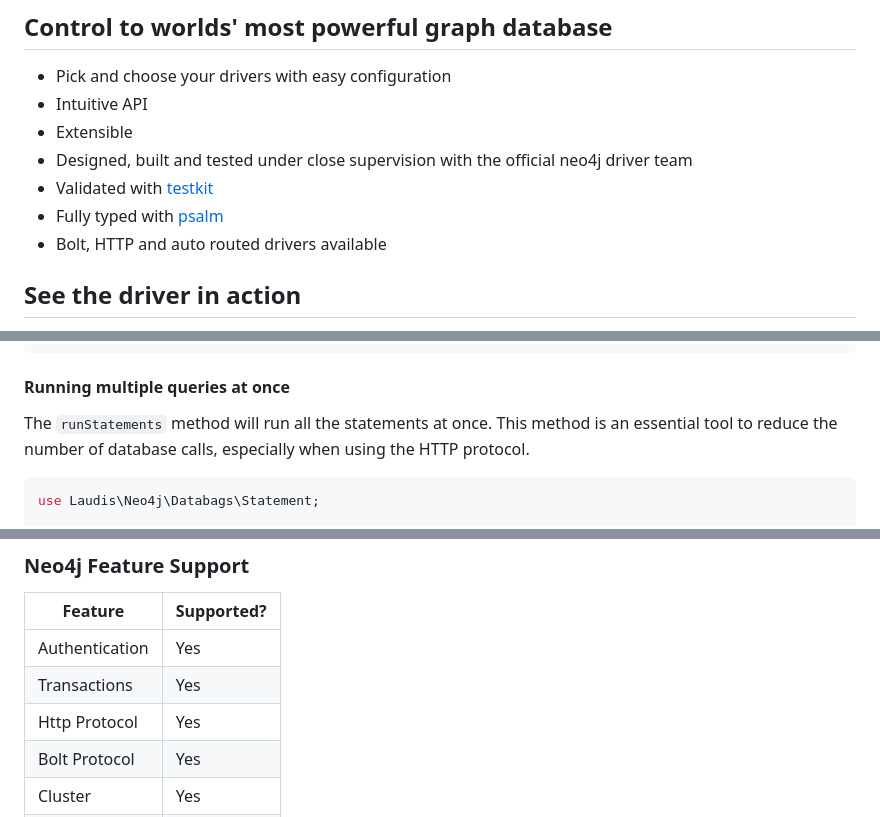
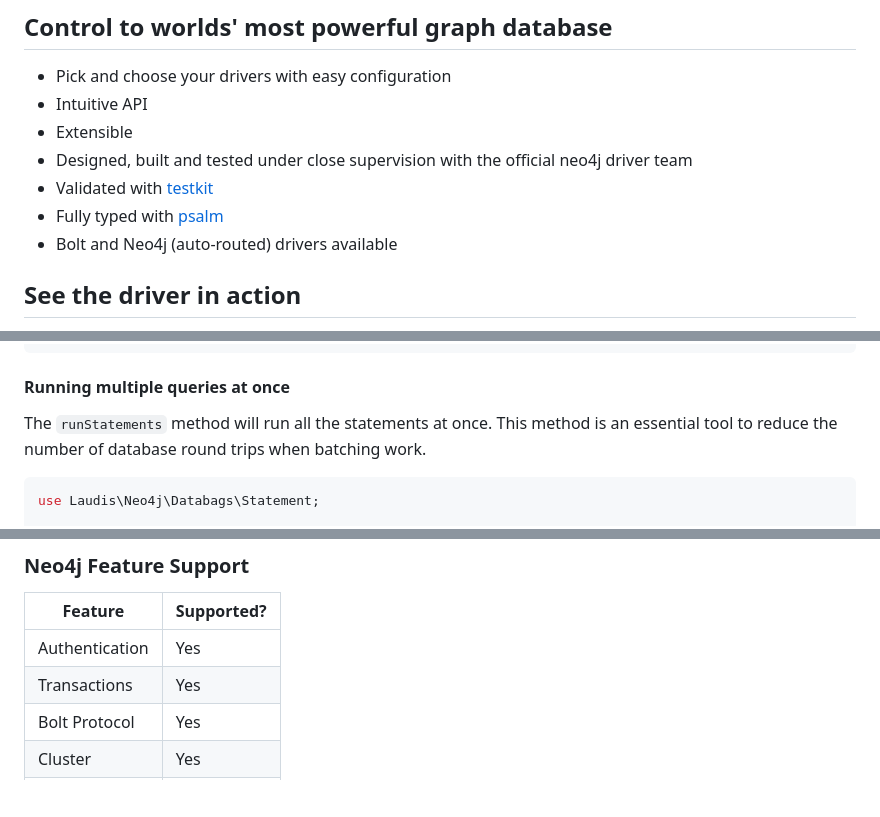
Before and after one commit to neo4j-php/neo4j-php-client, a Markdown page: README.md, 3 parts joined by grey strips. Drawn GitHub-style; blank space fills up the shorter version.

````diff
--- a/README.md
+++ b/README.md
@@ -14,7 +14,7 @@
 - Designed, built and tested under close supervision with the official neo4j driver team
 - Validated with [testkit](https://github.com/neo4j-drivers/testkit)
 - Fully typed with [psalm](https://psalm.dev/)
-- Bolt, HTTP and auto routed drivers available
+- Bolt and Neo4j (auto-routed) drivers available
 
 ## See the driver in action
 
@@ -104,7 +105,7 @@ $client->runStatement($statement, 'default');
 
 #### Running multiple queries at once
 
-The `runStatements` method will run all the statements at once. This method is an essential tool to reduce the number of database calls, especially when using the HTTP protocol.
+The `runStatements` method will run all the statements at once. This method is an essential tool to reduce the number of database round trips when batching work.
 
 ```php
 use Laudis\Neo4j\Databags\Statement;
@@ -280,7 +281,6 @@ $client->run('MATCH (x) WHERE x.slug in $listOrMap RETURN x', ['listOrMap' => []
 |----------------------|----------------|
 | Authentication       | Yes            |
 | Transactions         | Yes            |
-| Http Protocol        | Yes            |
 | Bolt Protocol        | Yes            |
 | Cluster              | Yes            |
 | Aura                 | Yes            |
````
Also changed, not shown: other parts of README.md (+10 -18 lines).
